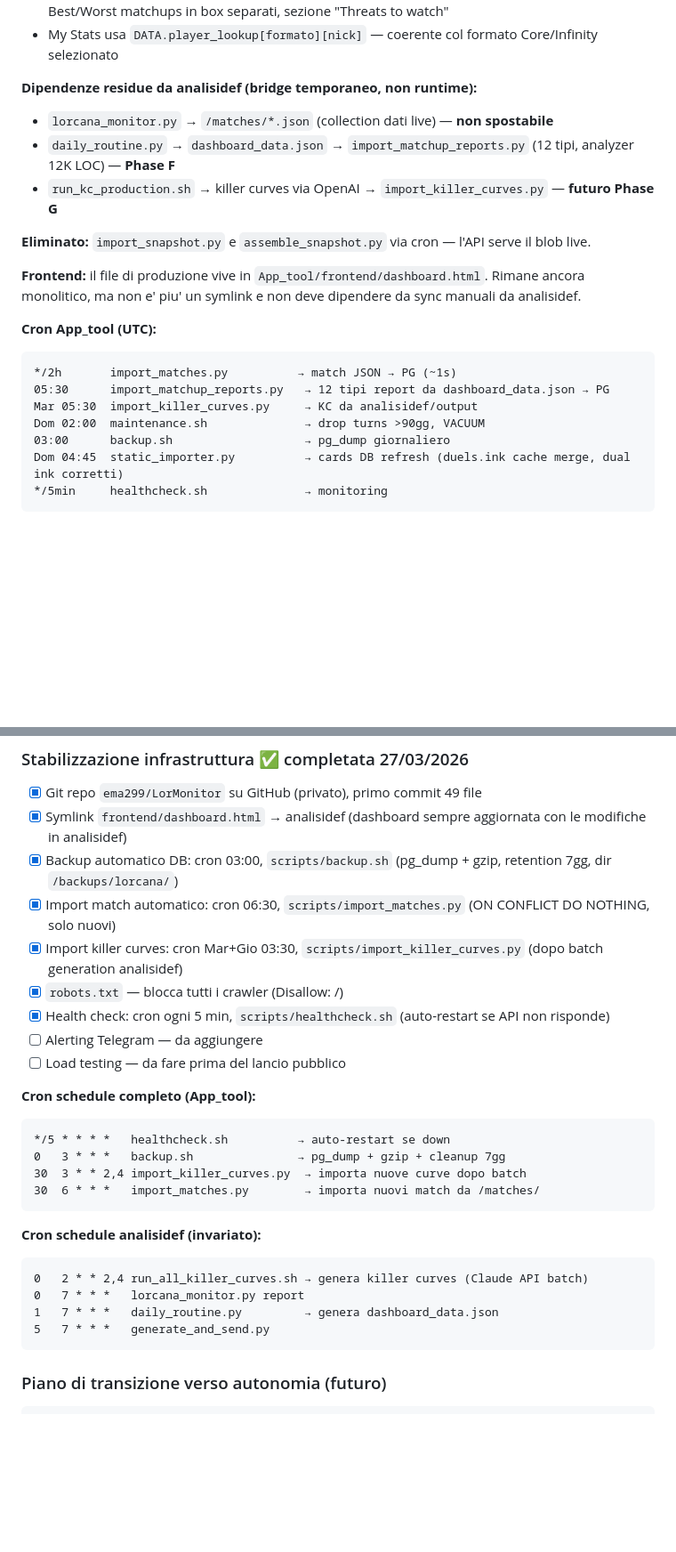
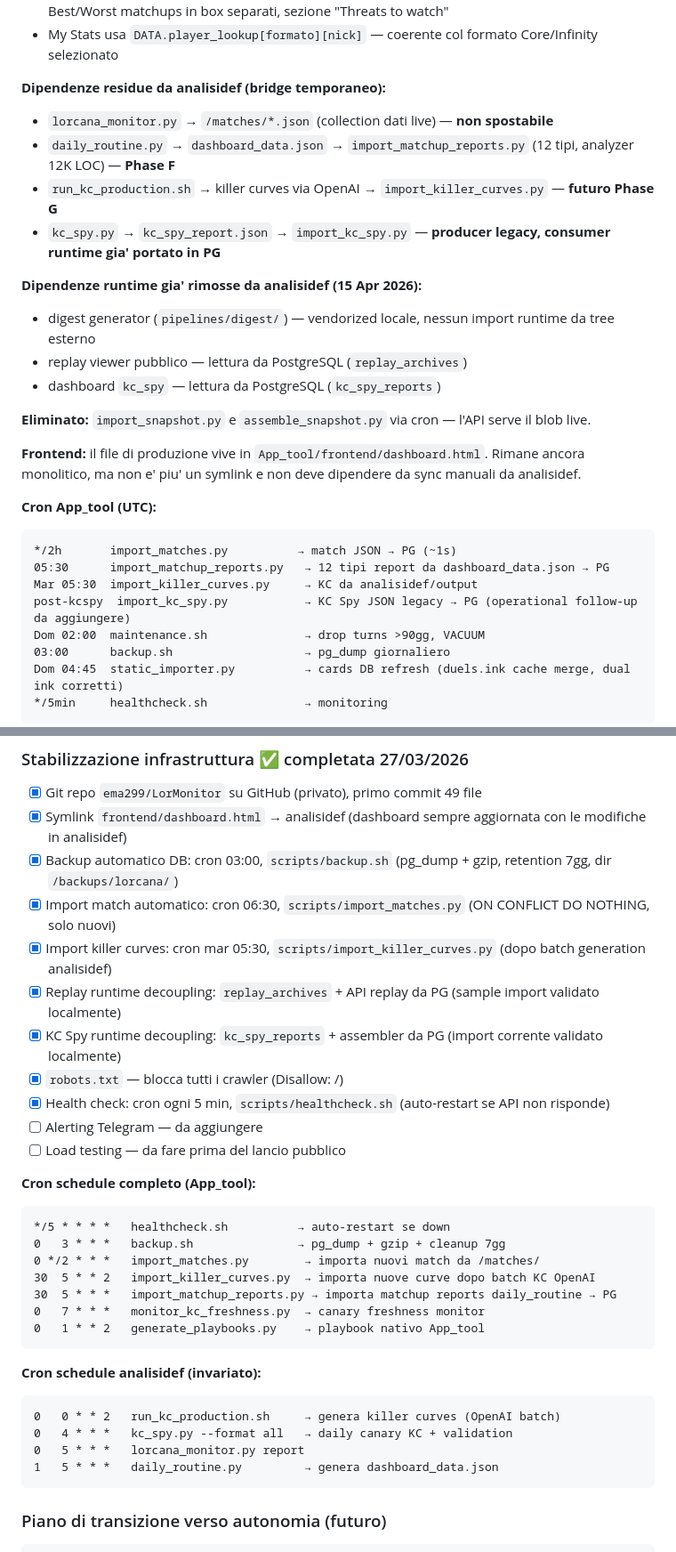
Before and after one commit to ema299/LorMonitor, a Markdown page: ARCHITECTURE.md, 2 parts joined by grey strips. Shown at 89% size. GitHub-like rendering; blank space fills up the shorter version.

````diff
--- a/ARCHITECTURE.md
+++ b/ARCHITECTURE.md
@@ -97,10 +97,16 @@ Dati sorgente:
 - **Meta Radar** (box rosso): deck identity banner, KPI strip (WR, Share, Games, Players del meta), Best/Worst matchups in box separati, sezione "Threats to watch"
 - My Stats usa `DATA.player_lookup[formato][nick]` — coerente col formato Core/Infinity selezionato
 
-**Dipendenze residue da analisidef (bridge temporaneo, non runtime):**
+**Dipendenze residue da analisidef (bridge temporaneo):**
 - `lorcana_monitor.py` → `/matches/*.json` (collection dati live) — **non spostabile**
 - `daily_routine.py` → `dashboard_data.json` → `import_matchup_reports.py` (12 tipi, analyzer 12K LOC) — **Phase F**
 - `run_kc_production.sh` → killer curves via OpenAI → `import_killer_curves.py` — **futuro Phase G**
+- `kc_spy.py` → `kc_spy_report.json` → `import_kc_spy.py` — **producer legacy, consumer runtime gia' portato in PG**
+
+**Dipendenze runtime gia' rimosse da analisidef (15 Apr 2026):**
+- digest generator (`pipelines/digest/`) — vendorized locale, nessun import runtime da tree esterno
+- replay viewer pubblico — lettura da PostgreSQL (`replay_archives`)
+- dashboard `kc_spy` — lettura da PostgreSQL (`kc_spy_reports`)
 
 **Eliminato:** `import_snapshot.py` e `assemble_snapshot.py` via cron — l'API serve il blob live.
 
@@ -111,6 +117,7 @@ Dati sorgente:
 */2h       import_matches.py          → match JSON → PG (~1s)
 05:30      import_matchup_reports.py   → 12 tipi report da dashboard_data.json → PG
 Mar 05:30  import_killer_curves.py     → KC da analisidef/output
+post-kcspy  import_kc_spy.py           → KC Spy JSON legacy → PG (operational follow-up da aggiungere)
 Dom 02:00  maintenance.sh              → drop turns >90gg, VACUUM
 03:00      backup.sh                   → pg_dump giornaliero
 Dom 04:45  static_importer.py          → cards DB refresh (duels.ink cache merge, dual ink corretti)
@@ -2584,7 +2594,9 @@ apscheduler>=3.10           # Scheduler workers
 - [x] Symlink `frontend/dashboard.html` → analisidef (dashboard sempre aggiornata con le modifiche in analisidef)
 - [x] Backup automatico DB: cron 03:00, `scripts/backup.sh` (pg_dump + gzip, retention 7gg, dir `/backups/lorcana/`)
 - [x] Import match automatico: cron 06:30, `scripts/import_matches.py` (ON CONFLICT DO NOTHING, solo nuovi)
-- [x] Import killer curves: cron Mar+Gio 03:30, `scripts/import_killer_curves.py` (dopo batch generation analisidef)
+- [x] Import killer curves: cron mar 05:30, `scripts/import_killer_curves.py` (dopo batch generation analisidef)
+- [x] Replay runtime decoupling: `replay_archives` + API replay da PG (sample import validato localmente)
+- [x] KC Spy runtime decoupling: `kc_spy_reports` + assembler da PG (import corrente validato localmente)
 - [x] `robots.txt` — blocca tutti i crawler (Disallow: /)
 - [x] Health check: cron ogni 5 min, `scripts/healthcheck.sh` (auto-restart se API non risponde)
 - [ ] Alerting Telegram — da aggiungere
@@ -2594,16 +2606,19 @@ apscheduler>=3.10           # Scheduler workers
 ```
 */5 * * * *   healthcheck.sh          → auto-restart se down
 0   3 * * *   backup.sh               → pg_dump + gzip + cleanup 7gg
-30  3 * * 2,4 import_killer_curves.py  → importa nuove curve dopo batch
-30  6 * * *   import_matches.py        → importa nuovi match da /matches/
+0 */2 * * *   import_matches.py        → importa nuovi match da /matches/
+30  5 * * 2   import_killer_curves.py  → importa nuove curve dopo batch KC OpenAI
+30  5 * * *   import_matchup_reports.py → importa matchup reports daily_routine → PG
+0   7 * * *   monitor_kc_freshness.py  → canary freshness monitor
+0   1 * * 2   generate_playbooks.py    → playbook nativo App_tool
 ```
 
 **Cron schedule analisidef (invariato):**
 ```
-0   2 * * 2,4 run_all_killer_curves.sh → genera killer curves (Claude API batch)
-0   7 * * *   lorcana_monitor.py report
-1   7 * * *   daily_routine.py         → genera dashboard_data.json
-5   7 * * *   generate_and_send.py
+0   0 * * 2   run_kc_production.sh     → genera killer curves (OpenAI batch)
+0   4 * * *   kc_spy.py --format all   → daily canary KC + validation
+0   5 * * *   lorcana_monitor.py report
+1   5 * * *   daily_routine.py         → genera dashboard_data.json
 ```
 
 ### Piano di transizione verso autonomia (futuro)
````
Also changed, not shown: other parts of ARCHITECTURE.md (+4 -1 lines), docs/MIGRATION_PLAN.md (+88 -2 lines).
